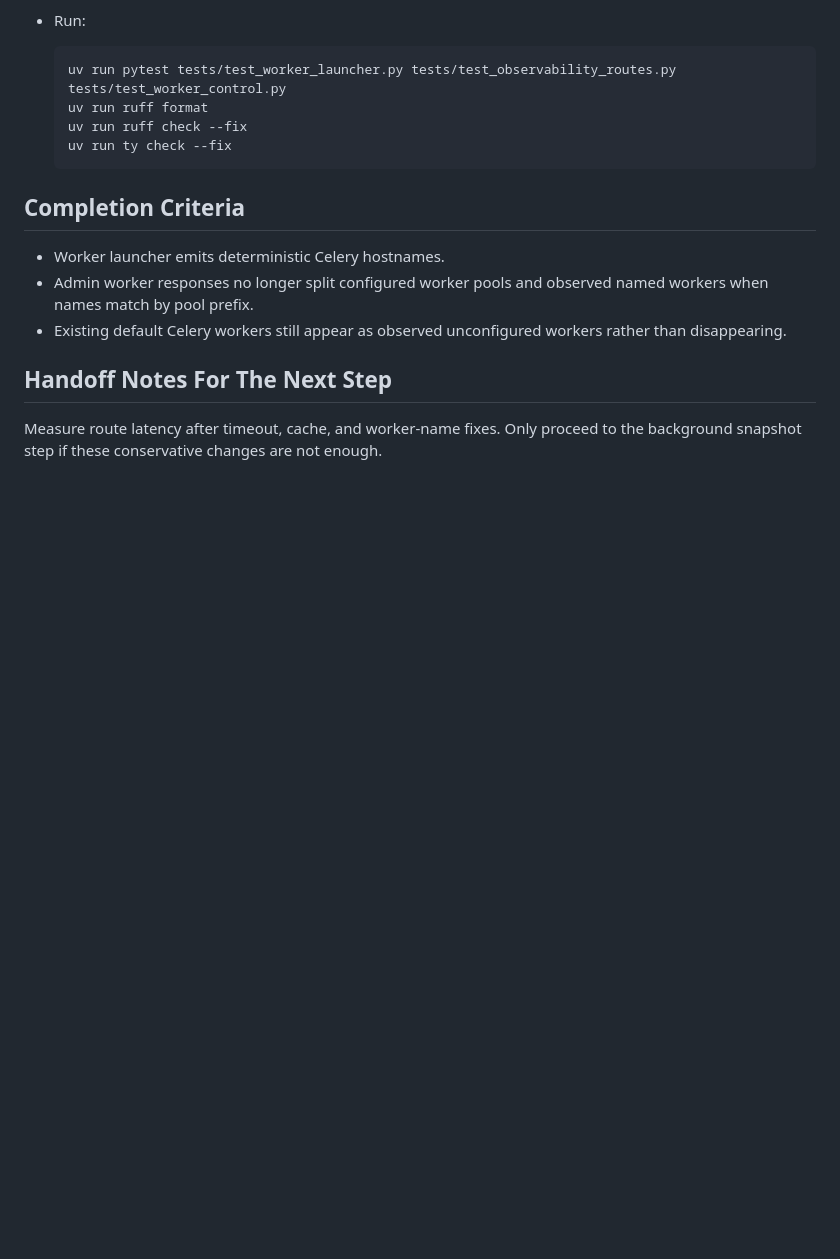
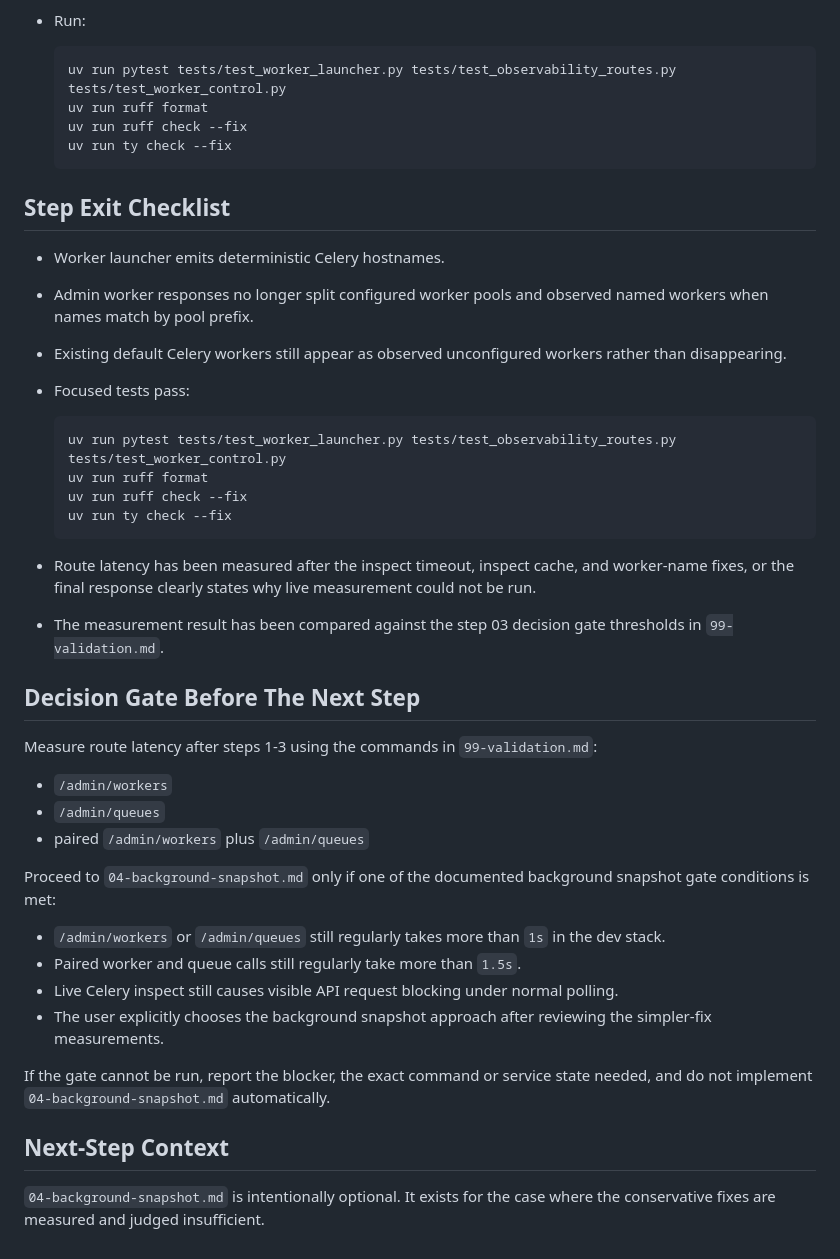
Before and after one commit to RodolfoFigueroa/lyra, a Markdown page: roadmaps/slow_routes/03-worker-names.md, the part around the change. Drawn GitHub-style; blank space fills up the shorter version.

Commit message:
chore: Update roadmap

````diff
--- a/roadmaps/slow_routes/03-worker-names.md
+++ b/roadmaps/slow_routes/03-worker-names.md
@@ -81,15 +81,52 @@ cleanly match observed workers to configured worker pools.
   uv run ty check --fix
   ```
 
-## Completion Criteria
+## Step Exit Checklist
 
 - Worker launcher emits deterministic Celery hostnames.
 - Admin worker responses no longer split configured worker pools and observed
   named workers when names match by pool prefix.
 - Existing default Celery workers still appear as observed unconfigured workers
   rather than disappearing.
+- Focused tests pass:
 
-## Handoff Notes For The Next Step
+  ```bash
+  uv run pytest tests/test_worker_launcher.py tests/test_observability_routes.py tests/test_worker_control.py
+  uv run ruff format
+  uv run ruff check --fix
+  uv run ty check --fix
+  ```
 
-Measure route latency after timeout, cache, and worker-name fixes. Only proceed
-to the background snapshot step if these conservative changes are not enough.
+- Route latency has been measured after the inspect timeout, inspect cache, and
+  worker-name fixes, or the final response clearly states why live measurement
+  could not be run.
+- The measurement result has been compared against the step 03 decision gate
+  thresholds in `99-validation.md`.
+
+## Decision Gate Before The Next Step
+
+Measure route latency after steps 1-3 using the commands in
+`99-validation.md`:
+
+- `/admin/workers`
+- `/admin/queues`
+- paired `/admin/workers` plus `/admin/queues`
+
+Proceed to `04-background-snapshot.md` only if one of the documented background
+snapshot gate conditions is met:
+
+- `/admin/workers` or `/admin/queues` still regularly takes more than `1s` in
+  the dev stack.
+- Paired worker and queue calls still regularly take more than `1.5s`.
+- Live Celery inspect still causes visible API request blocking under normal
+  polling.
+- The user explicitly chooses the background snapshot approach after reviewing
+  the simpler-fix measurements.
+
+If the gate cannot be run, report the blocker, the exact command or service
+state needed, and do not implement `04-background-snapshot.md` automatically.
+
+## Next-Step Context
+
+`04-background-snapshot.md` is intentionally optional. It exists for the case
+where the conservative fixes are measured and judged insufficient.
````
Also changed, not shown: roadmaps/slow_routes/04-background-snapshot.md (+25 -3 lines), roadmaps/slow_routes/99-validation.md (+5 -4 lines).
